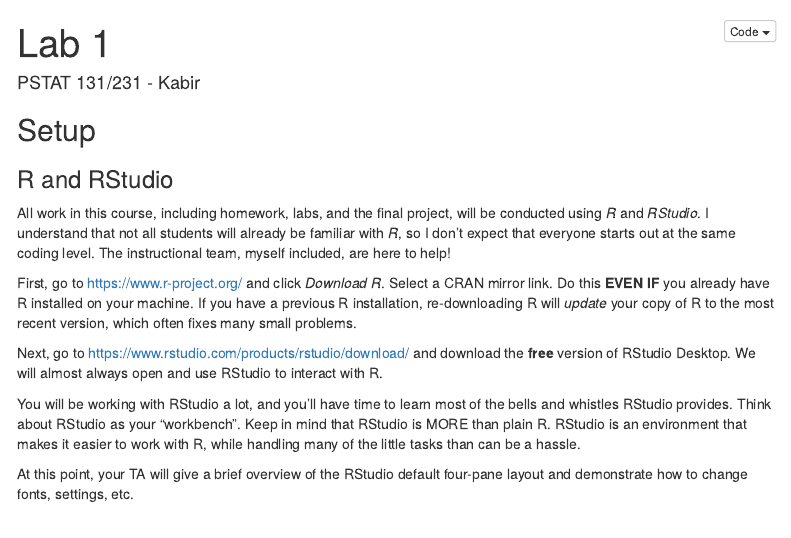
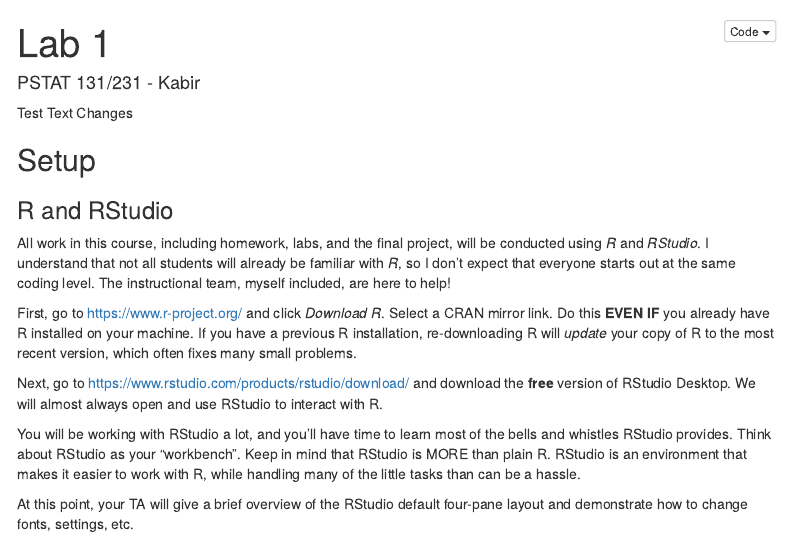
Before and after one commit to kabirjs/PSTAT131, an R Markdown document (Lab1/lab 1.Rmd): the page in a window 1100 px wide, from its top. Rendered offline with R 4.5, knitr and Pandoc, with nearby package versions; menus at the side of the page are left out.

Commit message:
Update lab 1.Rmd

````diff
--- a/Lab1/lab 1.Rmd
+++ b/Lab1/lab 1.Rmd
@@ -7,6 +7,8 @@ output:
     toc_float: true
     code_folding: show
 ---
+
+Test Text Changes
 
 ```{r setup, include=FALSE}
 knitr::opts_chunk$set(echo = TRUE, message = FALSE,
````
